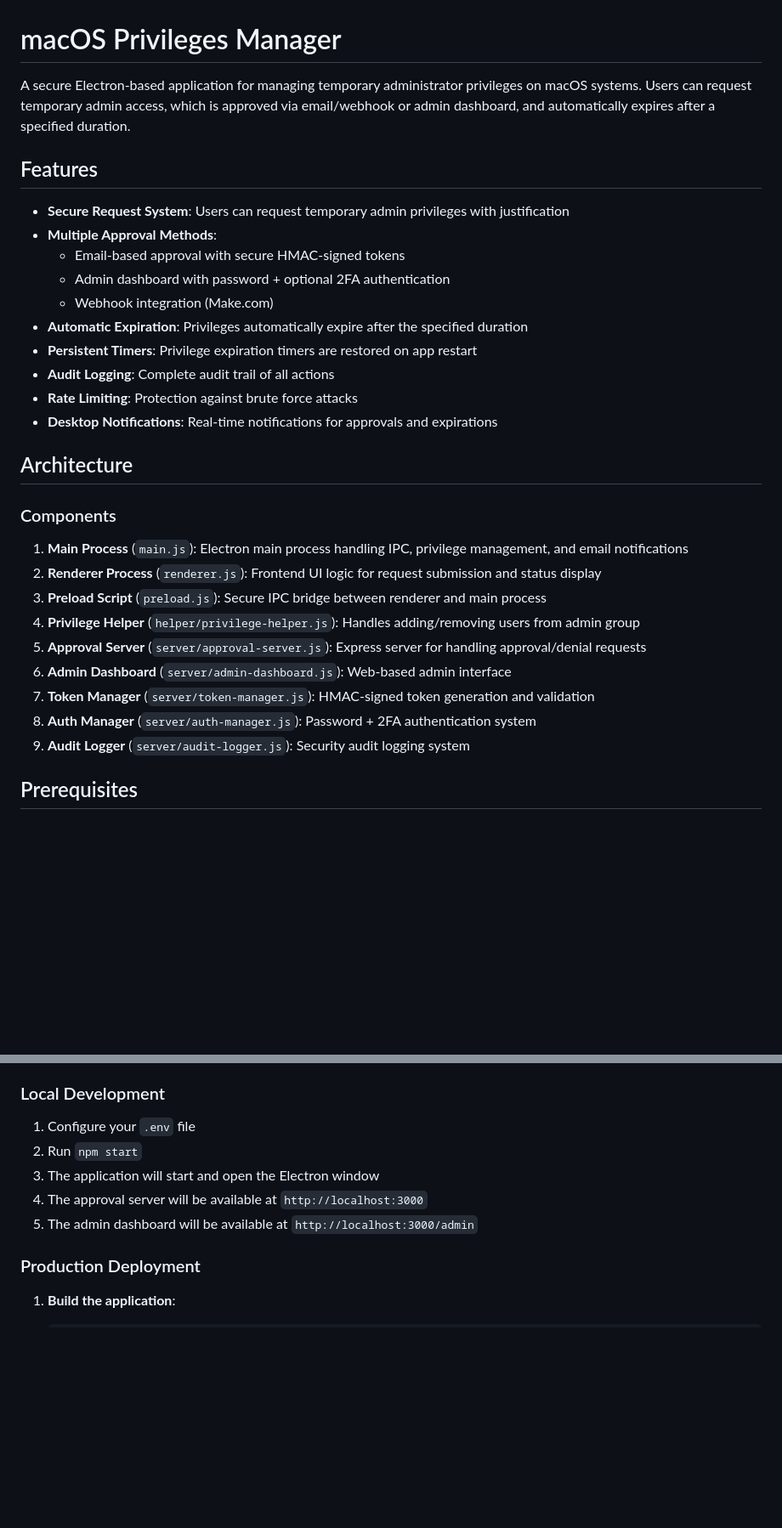
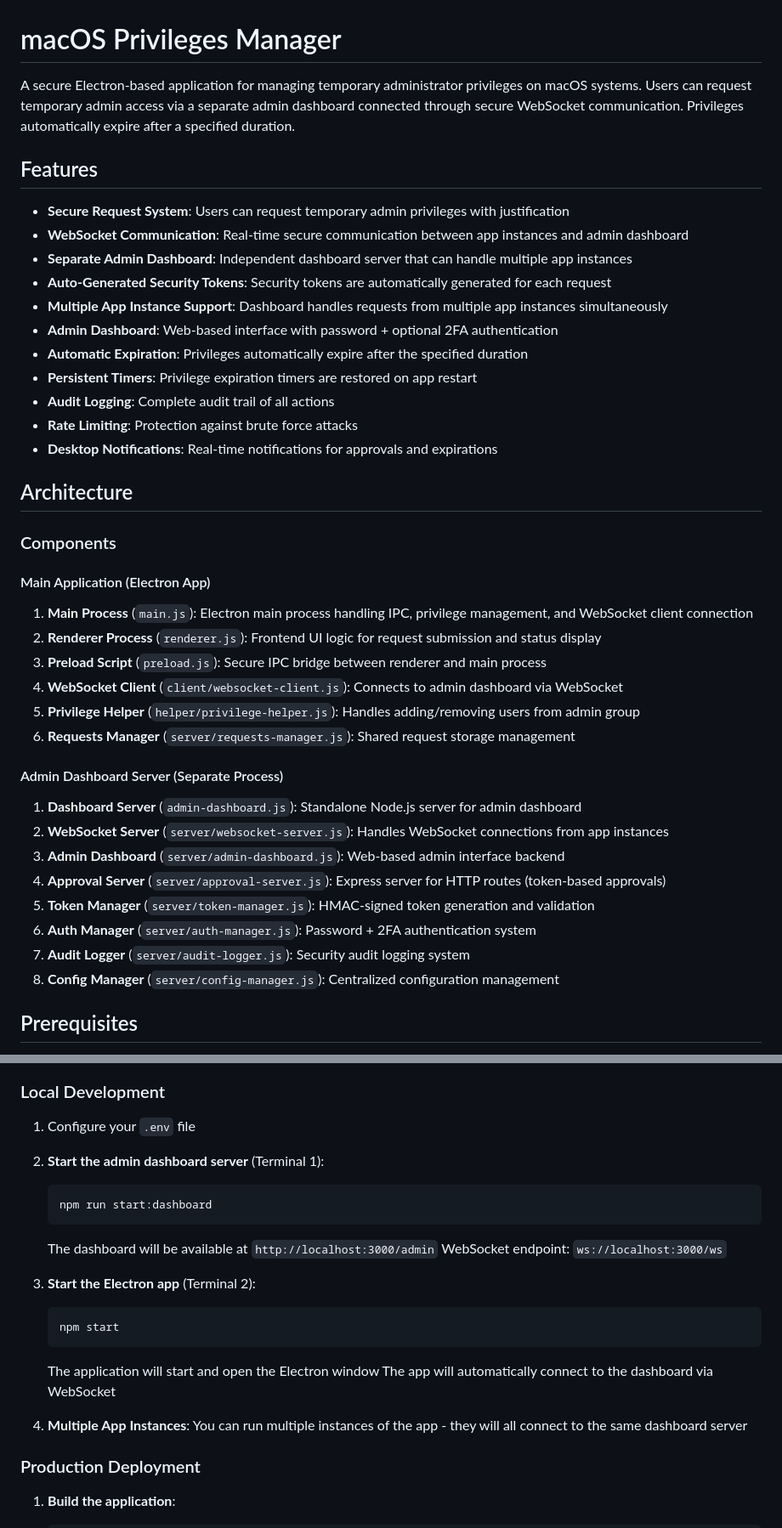
Before and after one commit to michaelgaragaty/privileged-macOS, a Markdown page: README.md, 2 parts joined by grey strips. Shown at 85% size. GitHub-like rendering; blank space fills up the shorter version.

````diff
--- a/README.md
+++ b/README.md
@@ -1,14 +1,15 @@
 # macOS Privileges Manager
 
-A secure Electron-based application for managing temporary administrator privileges on macOS systems. Users can request temporary admin access, which is approved via email/webhook or admin dashboard, and automatically expires after a specified duration.
+A secure Electron-based application for managing temporary administrator privileges on macOS systems. Users can request temporary admin access via a separate admin dashboard connected through secure WebSocket communication. Privileges automatically expire after a specified duration.
 
 ## Features
 
 - **Secure Request System**: Users can request temporary admin privileges with justification
-- **Multiple Approval Methods**:
-  - Email-based approval with secure HMAC-signed tokens
-  - Admin dashboard with password + optional 2FA authentication
-  - Webhook integration (Make.com)
+- **WebSocket Communication**: Real-time secure communication between app instances and admin dashboard
+- **Separate Admin Dashboard**: Independent dashboard server that can handle multiple app instances
+- **Auto-Generated Security Tokens**: Security tokens are automatically generated for each request
+- **Multiple App Instance Support**: Dashboard handles requests from multiple app instances simultaneously
+- **Admin Dashboard**: Web-based interface with password + optional 2FA authentication
 - **Automatic Expiration**: Privileges automatically expire after the specified duration
 - **Persistent Timers**: Privilege expiration timers are restored on app restart
 - **Audit Logging**: Complete audit trail of all actions
@@ -19,15 +20,23 @@ A secure Electron-based application for managing temporary administrator privile
 
 ### Components
 
-1. **Main Process** (`main.js`): Electron main process handling IPC, privilege management, and email notifications
+#### Main Application (Electron App)
+1. **Main Process** (`main.js`): Electron main process handling IPC, privilege management, and WebSocket client connection
 2. **Renderer Process** (`renderer.js`): Frontend UI logic for request submission and status display
 3. **Preload Script** (`preload.js`): Secure IPC bridge between renderer and main process
-4. **Privilege Helper** (`helper/privilege-helper.js`): Handles adding/removing users from admin group
-5. **Approval Server** (`server/approval-server.js`): Express server for handling approval/denial requests
-6. **Admin Dashboard** (`server/admin-dashboard.js`): Web-based admin interface
-7. **Token Manager** (`server/token-manager.js`): HMAC-signed token generation and validation
-8. **Auth Manager** (`server/auth-manager.js`): Password + 2FA authentication system
-9. **Audit Logger** (`server/audit-logger.js`): Security audit logging system
+4. **WebSocket Client** (`client/websocket-client.js`): Connects to admin dashboard via WebSocket
+5. **Privilege Helper** (`helper/privilege-helper.js`): Handles adding/removing users from admin group
+6. **Requests Manager** (`server/requests-manager.js`): Shared request storage management
+
+#### Admin Dashboard Server (Separate Process)
+1. **Dashboard Server** (`admin-dashboard.js`): Standalone Node.js server for admin dashboard
+2. **WebSocket Server** (`server/websocket-server.js`): Handles WebSocket connections from app instances
+3. **Admin Dashboard** (`server/admin-dashboard.js`): Web-based admin interface backend
+4. **Approval Server** (`server/approval-server.js`): Express server for HTTP routes (token-based approvals)
+5. **Token Manager** (`server/token-manager.js`): HMAC-signed token generation and validation
+6. **Auth Manager** (`server/auth-manager.js`): Password + 2FA authentication system
+7. **Audit Logger** (`server/audit-logger.js`): Security audit logging system
+8. **Config Manager** (`server/config-manager.js`): Centralized configuration management
 
 ## Prerequisites
 
@@ -122,10 +136,21 @@ openssl rand -hex 32
 ### Local Development
 
 1. Configure your `.env` file
-2. Run `npm start`
-3. The application will start and open the Electron window
-4. The approval server will be available at `http://localhost:3000`
-5. The admin dashboard will be available at `http://localhost:3000/admin`
+2. **Start the admin dashboard server** (Terminal 1):
+   ```bash
+   npm run start:dashboard
+   ```
+   The dashboard will be available at `http://localhost:3000/admin`
+   WebSocket endpoint: `ws://localhost:3000/ws`
+
+3. **Start the Electron app** (Terminal 2):
+   ```bash
+   npm start
+   ```
+   The application will start and open the Electron window
+   The app will automatically connect to the dashboard via WebSocket
+
+4. **Multiple App Instances**: You can run multiple instances of the app - they will all connect to the same dashboard server
 
 ### Production Deployment
 
````
Also changed, not shown: other parts of README.md (+71 -28 lines).
